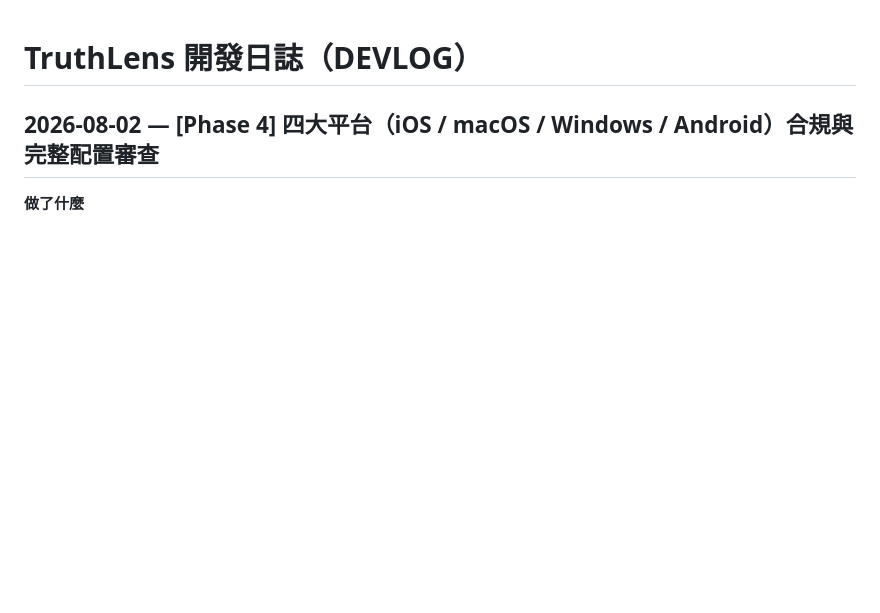
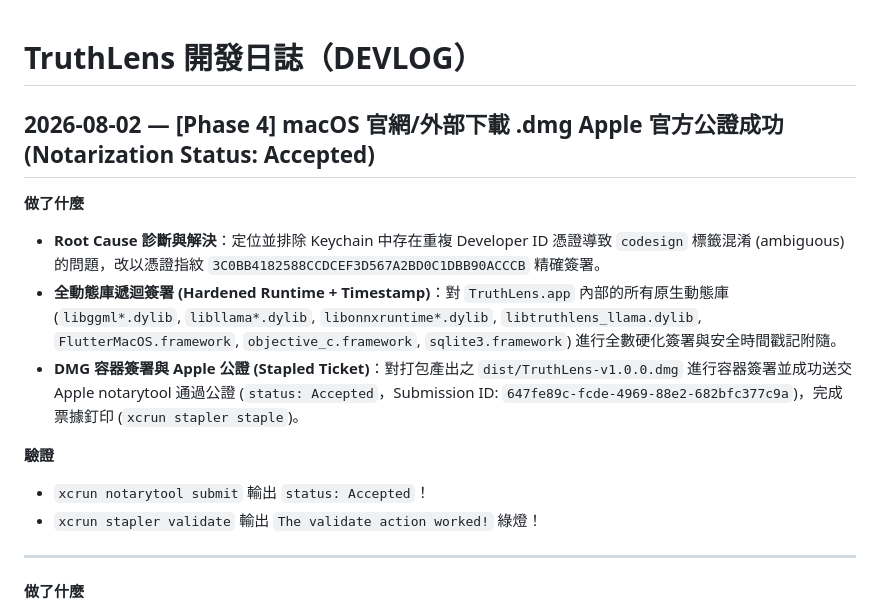
Before and after one commit to hauchiehlin-ops/TruthLens, a Markdown page: DEVLOG.md, the part around the change. Rendered like a GitHub page; blank space fills up the shorter version.

Commit message:
docs: record macOS Apple Notarization status Accepted for TruthLens DMG release

```diff
--- a/DEVLOG.md
+++ b/DEVLOG.md
@@ -1,6 +1,19 @@
 # TruthLens 開發日誌（DEVLOG）
 
-## 2026-08-02 — [Phase 4] 四大平台（iOS / macOS / Windows / Android）合規與完整配置審查
+## 2026-08-02 — [Phase 4] macOS 官網/外部下載 .dmg Apple 官方公證成功 (Notarization Status: Accepted)
+
+**做了什麼**
+
+- **Root Cause 診斷與解決**：定位並排除 Keychain 中存在重複 Developer ID 憑證導致 `codesign` 標籤混淆 (ambiguous) 的問題，改以憑證指紋 `3C0BB4182588CCDCEF3D567A2BD0C1DBB90ACCCB` 精確簽署。
+- **全動態庫遞迴簽署 (Hardened Runtime + Timestamp)**：對 `TruthLens.app` 內部的所有原生動態庫 (`libggml*.dylib`, `libllama*.dylib`, `libonnxruntime*.dylib`, `libtruthlens_llama.dylib`, `FlutterMacOS.framework`, `objective_c.framework`, `sqlite3.framework`) 進行全數硬化簽署與安全時間戳記附隨。
+- **DMG 容器簽署與 Apple 公證 (Stapled Ticket)**：對打包產出之 `dist/TruthLens-v1.0.0.dmg` 進行容器簽署並成功送交 Apple notarytool 通過公證 (`status: Accepted`，Submission ID: `647fe89c-fcde-4969-88e2-682bfc377c9a`)，完成票據釘印 (`xcrun stapler staple`)。
+
+**驗證**
+
+- `xcrun notarytool submit` 輸出 `status: Accepted`！
+- `xcrun stapler validate` 輸出 `The validate action worked!` 綠燈！
+
+---
 
 **做了什麼**
 
```
